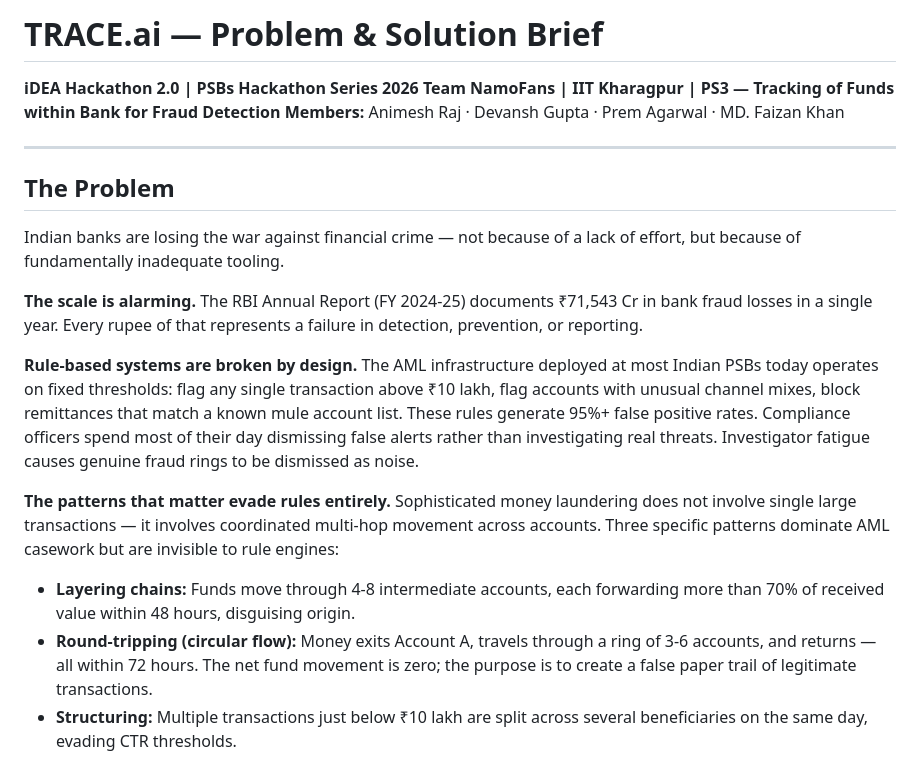
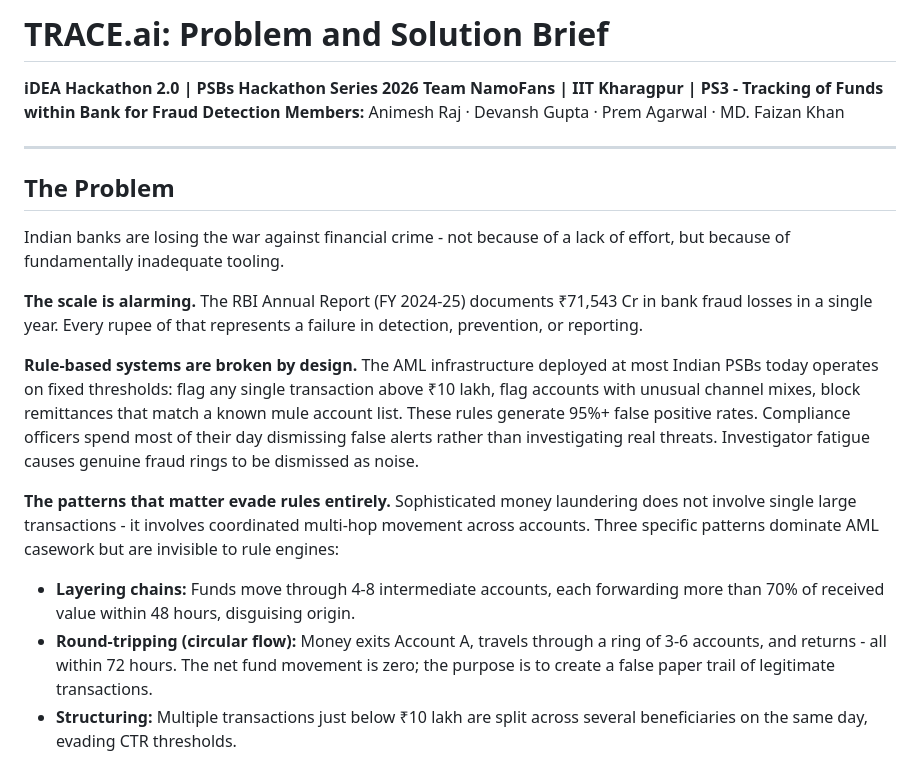
Before and after one commit to wildcraft958/namofans-trace-ai, a Markdown page: docs/D1_Problem_Solution_Brief.md, the part around one of its changes. GitHub-like rendering.

```diff
--- a/docs/D1_Problem_Solution_Brief.md
+++ b/docs/D1_Problem_Solution_Brief.md
@@ -1,23 +1,23 @@
-# TRACE.ai — Problem & Solution Brief
+# TRACE.ai: Problem and Solution Brief
 
 **iDEA Hackathon 2.0 | PSBs Hackathon Series 2026**
-**Team NamoFans | IIT Kharagpur | PS3 — Tracking of Funds within Bank for Fraud Detection**
+**Team NamoFans | IIT Kharagpur | PS3 - Tracking of Funds within Bank for Fraud Detection**
 **Members:** Animesh Raj · Devansh Gupta · Prem Agarwal · MD. Faizan Khan
 
 ---
 
 ## The Problem
 
-Indian banks are losing the war against financial crime — not because of a lack of effort, but because of fundamentally inadequate tooling.
+Indian banks are losing the war against financial crime - not because of a lack of effort, but because of fundamentally inadequate tooling.
 
 **The scale is alarming.** The RBI Annual Report (FY 2024-25) documents ₹71,543 Cr in bank fraud losses in a single year. Every rupee of that represents a failure in detection, prevention, or reporting.
 
 **Rule-based systems are broken by design.** The AML infrastructure deployed at most Indian PSBs today operates on fixed thresholds: flag any single transaction above ₹10 lakh, flag accounts with unusual channel mixes, block remittances that match a known mule account list. These rules generate 95%+ false positive rates. Compliance officers spend most of their day dismissing false alerts rather than investigating real threats. Investigator fatigue causes genuine fraud rings to be dismissed as noise.
 
-**The patterns that matter evade rules entirely.** Sophisticated money laundering does not involve single large transactions — it involves coordinated multi-hop movement across accounts. Three specific patterns dominate AML casework but are invisible to rule engines:
+**The patterns that matter evade rules entirely.** Sophisticated money laundering does not involve single large transactions - it involves coordinated multi-hop movement across accounts. Three specific patterns dominate AML casework but are invisible to rule engines:
 
 - **Layering chains:** Funds move through 4-8 intermediate accounts, each forwarding more than 70% of received value within 48 hours, disguising origin.
-- **Round-tripping (circular flow):** Money exits Account A, travels through a ring of 3-6 accounts, and returns — all within 72 hours. The net fund movement is zero; the purpose is to create a false paper trail of legitimate transactions.
+- **Round-tripping (circular flow):** Money exits Account A, travels through a ring of 3-6 accounts, and returns - all within 72 hours. The net fund movement is zero; the purpose is to create a false paper trail of legitimate transactions.
 - **Structuring:** Multiple transactions just below ₹10 lakh are split across several beneficiaries on the same day, evading CTR thresholds.
 
 **Reporting is a manual ordeal.** When a compliance officer does identify a suspicious case, filing a Suspicious Transaction Report (STR) with FIU-IND requires manually compiling transaction histories, fund trail diagrams, risk narratives, and recommended actions into a structured A4 PDF. This takes 4-6 hours per case. STR quality varies enormously across officers, and FIU-IND receives incomplete evidence packages that reduce the intelligence value of every filing.
```
Also changed, not shown: other parts of docs/D1_Problem_Solution_Brief.md (+6 -6 lines), README.md (+9 -9 lines), docs/D3_Technical_Architecture.md (+9 -9 lines).
